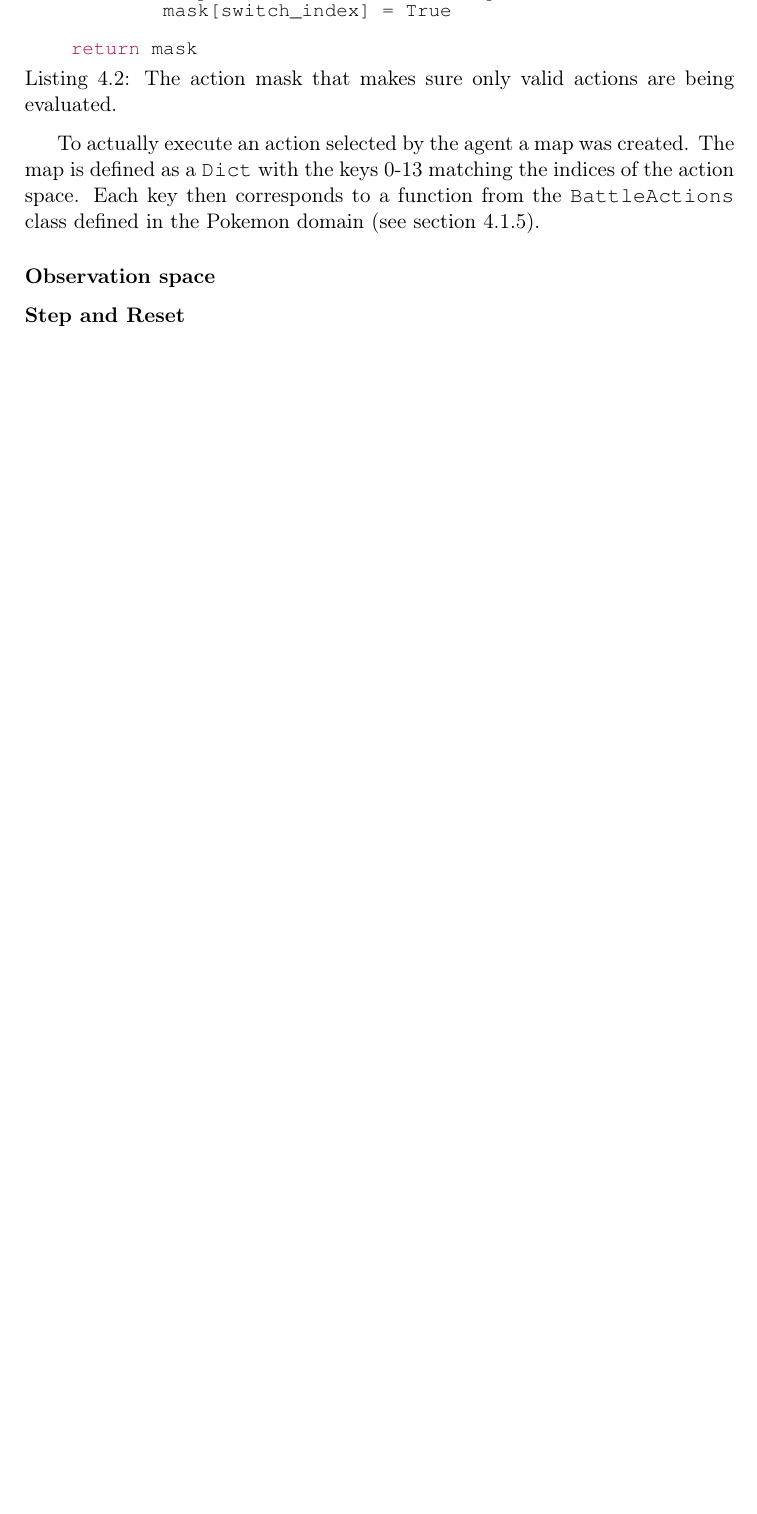
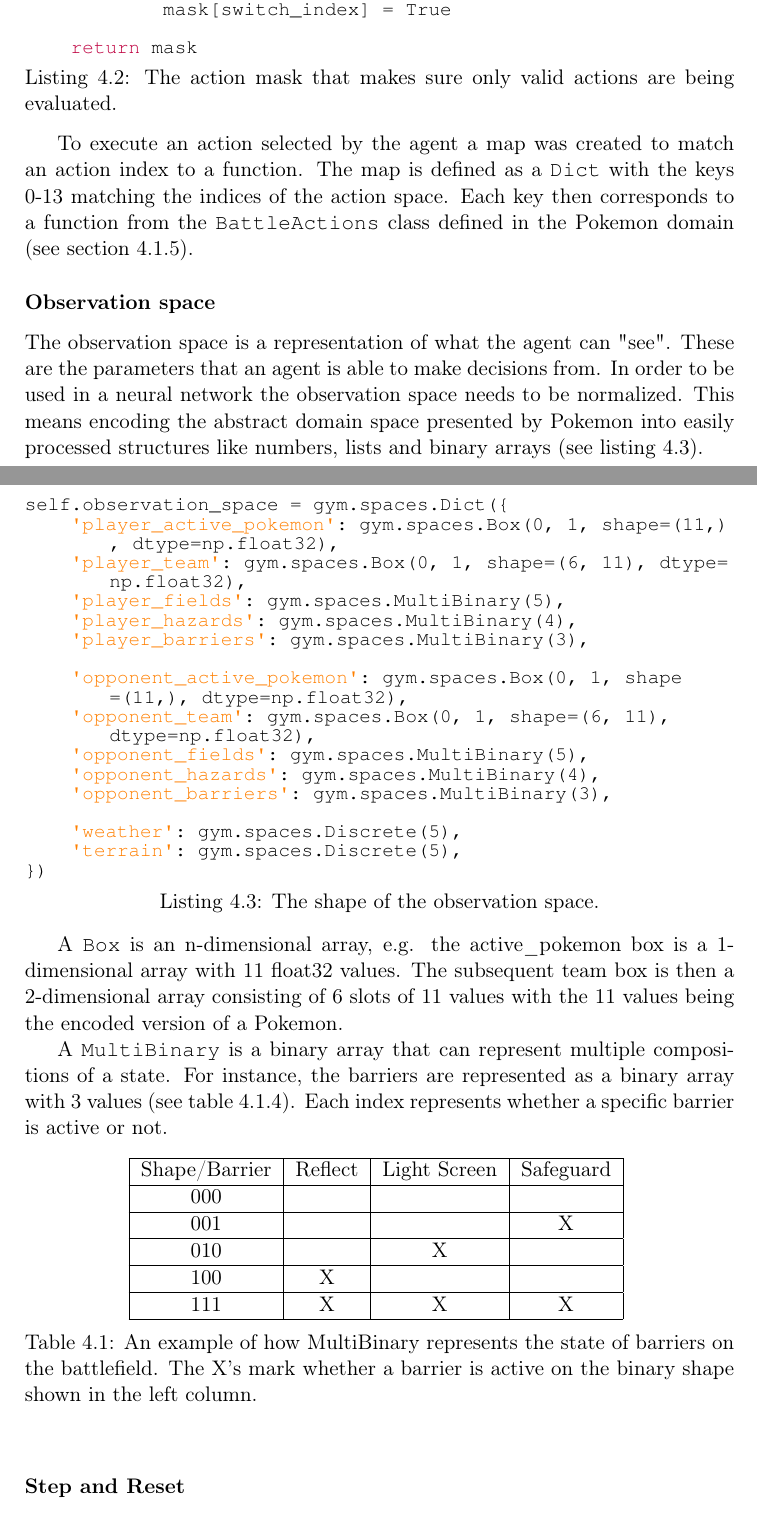
Before and after one commit to joachimhviid/pokemon-battle-bot, a LaTeX thesis (report/main.tex, which reads report/chapters/implementation/sec-environment.tex): part of page 26 of 38 before the commit and two parts of pages 26 and 27 of 39 after it, the two joined at a grey line, cut so that both start at the same text, the shorter picture padded with empty space. Compiled offline with pdfLaTeX.

Commit message:
Began writing about observation space

```diff
--- a/report/chapters/implementation/sec-environment.tex
+++ b/report/chapters/implementation/sec-environment.tex
@@ -70,11 +70,56 @@ def get_action_mask(self, side: Side) -> np.ndarray:
     return mask
 \end{lstlisting}
 
-To actually execute an action selected by the agent a map was created. The map is defined as a \lstinline|Dict| with the keys
+To execute an action selected by the agent a map was created to match an action index to a function. The map is defined as a \lstinline|Dict| with the keys
 0-13 matching the indices of the action space. Each key then corresponds to a function from the \lstinline|BattleActions|
 class defined in the Pokemon domain (see section \ref{subsec:pokemon-domain}).
 
 \subsubsection{Observation space}
+The observation space is a representation of what the agent can "see". These are the parameters that an agent is able to make
+decisions from. In order to be used in a neural network the observation space needs to be normalized. This means encoding the
+abstract domain space presented by Pokemon into easily processed structures like numbers, lists and binary arrays (see listing \ref{lst:observation-space-def}).
+
+\begin{lstlisting}[basicstyle=\fontsize{10}{10}\selectfont\ttfamily,language=Python,caption={The shape of the observation space.},label=lst:observation-space-def,breaklines]
+self.observation_space = gym.spaces.Dict({
+    'player_active_pokemon': gym.spaces.Box(0, 1, shape=(11,), dtype=np.float32),
+    'player_team': gym.spaces.Box(0, 1, shape=(6, 11), dtype=np.float32),
+    'player_fields': gym.spaces.MultiBinary(5),
+    'player_hazards': gym.spaces.MultiBinary(4),
+    'player_barriers': gym.spaces.MultiBinary(3),
+
+    'opponent_active_pokemon': gym.spaces.Box(0, 1, shape=(11,), dtype=np.float32),
+    'opponent_team': gym.spaces.Box(0, 1, shape=(6, 11), dtype=np.float32),
+    'opponent_fields': gym.spaces.MultiBinary(5),
+    'opponent_hazards': gym.spaces.MultiBinary(4),
+    'opponent_barriers': gym.spaces.MultiBinary(3),
+
+    'weather': gym.spaces.Discrete(5),
+    'terrain': gym.spaces.Discrete(5),
+})
+\end{lstlisting}
+
+A \lstinline|Box| is an n-dimensional array, e.g. the active\_pokemon box is a 1-dimensional array with 11 float32 values.
+The subsequent team box is then a 2-dimensional array consisting of 6 slots of 11 values with the 11 values being the encoded
+version of a Pokemon.
+
+A \lstinline|MultiBinary| is a binary array that can represent multiple compositions of a state. For instance, the barriers are
+represented as a binary array with 3 values (see table \ref{tab:multibinary-barrier-example}). Each index represents whether a specific barrier is active or not.
+
+\begin{table}[h]
+    \centering
+    \begin{tabular}{|c|c|c|c|}
+        \hline
+        Shape/Barrier & Reflect & Light Screen & Safeguard \\\hline
+        000           &         &              &           \\\hline
+        001           &         &              & X         \\\hline
+        010           &         & X            &           \\\hline
+        100           & X       &              &           \\\hline
+        111           & X       & X            & X         \\\hline
+    \end{tabular}
+    \label{tab:multibinary-barrier-example}
+    \caption{An example of how MultiBinary represents the state of barriers on the battlefield. The X's mark whether a
+        barrier is active on the binary shape shown in the left column.}
+\end{table}
 
 \subsubsection{Step and Reset}
 
```
